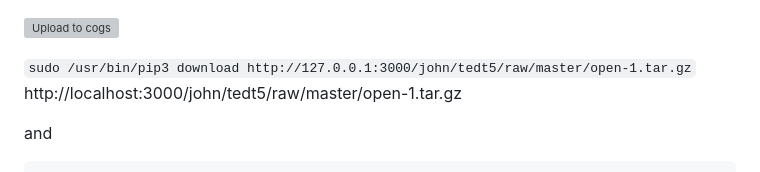
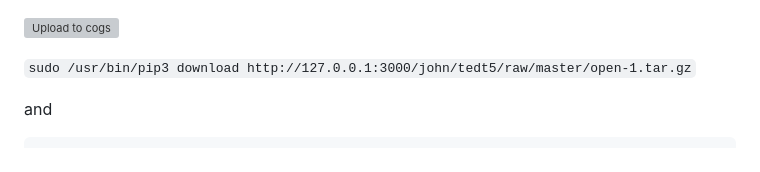
Before and after one commit to e-war/Writeups, a Markdown page: HackTheBox/OnlyForYou/README.MD, the part around the change. Drawn GitHub-style; grey boxes are pictures that could not be loaded.

Commit message:
Changes to be committed: modified:   HackTheBox/OnlyForYou/README.MD

````diff
--- a/HackTheBox/OnlyForYou/README.MD
+++ b/HackTheBox/OnlyForYou/README.MD
@@ -431,7 +431,6 @@ build this with
 
 
 `sudo /usr/bin/pip3 download http://127.0.0.1:3000/john/tedt5/raw/master/open-1.tar.gz`
-http://localhost:3000/john/tedt5/raw/master/open-1.tar.gz
 
 and
 ```
````
